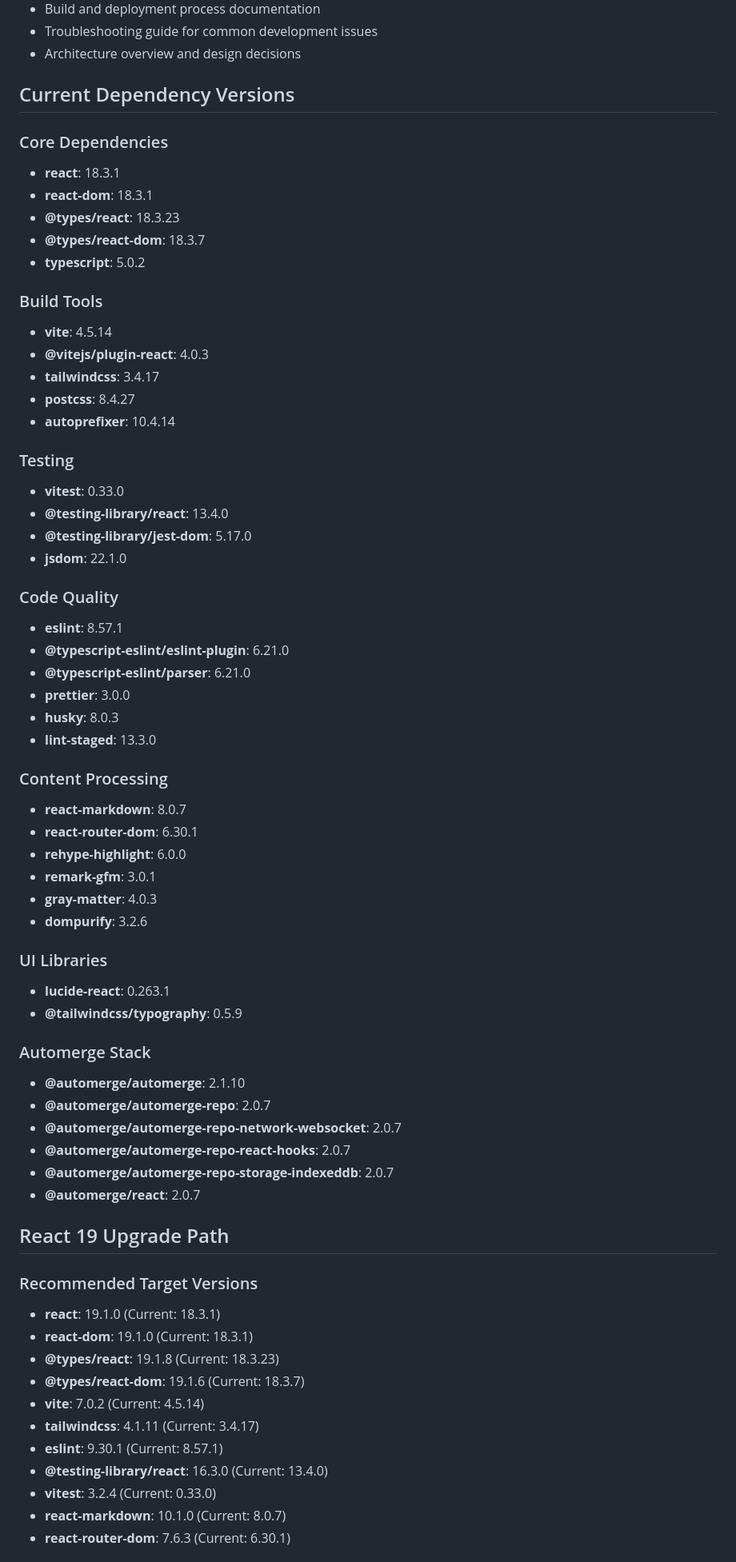
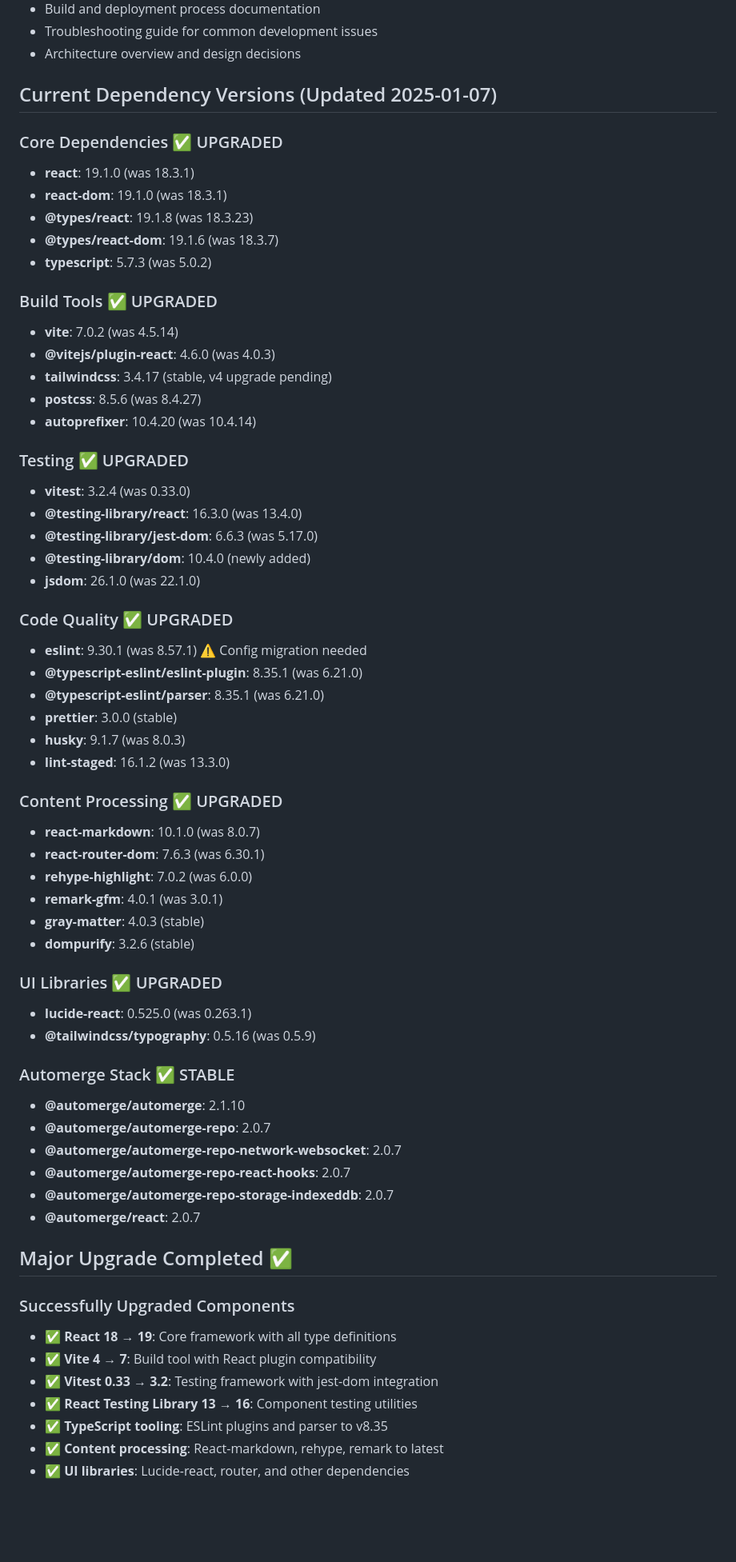
Before and after one commit to evcraddock/autoblog, a Markdown page: docs/features/web-viewer-setup-documentation.md, the part around one of its changes. Shown at 80% size. Drawn GitHub-style; blank space fills up the shorter version.

Commit message:
docs: update setup documentation with React 19 upgrade status
Major updates to web-viewer-setup-documentation.md:

✅ React 19 Upgrade Completed:
- Updated all dependency versions with before/after comparison
- React 18.3.1 → 19.1.0, Vite 4.5.14 → 7.0.2, Vitest 0.33.0 → 3.2.4
- TypeScript tooling, testing libraries, content processing all upgraded
- 24/24 tests passing, build successful, dev server functional

⚠️ Tailwind CSS v4 Issue Documented:
- Currently stable on v3.4.17 (target: v4.1.11)
- Official upgrade tool has flatMap TypeError bug
- Added upgrade guide URL: https://tailwindcss.com/docs/upgrade-guide
- Outlined next steps and workaround strategies

📊 Comprehensive Status Tracking:
- Before/after versions for 25+ dependencies
- Status indicators (✅ upgraded, ⚠️ pending, 🔧 stable)
- Breaking changes resolved with technical details
- Node.js compatibility confirmed for React 19

Documentation now accurately reflects successful major framework upgrade
with only Tailwind CSS v4 migration temporarily blocked by tooling issues.

🤖 Generated with [Claude Code](https://claude.ai/code)

Co-Authored-By: Claude <noreply@anthropic.com>

```diff
--- a/docs/features/web-viewer-setup-documentation.md
+++ b/docs/features/web-viewer-setup-documentation.md
@@ -125,49 +125,50 @@ The following configuration files have been created and configured:
 - Troubleshooting guide for common development issues
 - Architecture overview and design decisions
 
-## Current Dependency Versions
+## Current Dependency Versions (Updated 2025-01-07)
 
-### Core Dependencies
-- **react**: 18.3.1
-- **react-dom**: 18.3.1
-- **@types/react**: 18.3.23
-- **@types/react-dom**: 18.3.7
-- **typescript**: 5.0.2
+### Core Dependencies ✅ UPGRADED
+- **react**: 19.1.0 (was 18.3.1)
+- **react-dom**: 19.1.0 (was 18.3.1)
+- **@types/react**: 19.1.8 (was 18.3.23)
+- **@types/react-dom**: 19.1.6 (was 18.3.7)
+- **typescript**: 5.7.3 (was 5.0.2)
 
-### Build Tools
-- **vite**: 4.5.14
-- **@vitejs/plugin-react**: 4.0.3
-- **tailwindcss**: 3.4.17
-- **postcss**: 8.4.27
-- **autoprefixer**: 10.4.14
+### Build Tools ✅ UPGRADED
+- **vite**: 7.0.2 (was 4.5.14)
+- **@vitejs/plugin-react**: 4.6.0 (was 4.0.3)
+- **tailwindcss**: 3.4.17 (stable, v4 upgrade pending)
+- **postcss**: 8.5.6 (was 8.4.27)
+- **autoprefixer**: 10.4.20 (was 10.4.14)
 
-### Testing
-- **vitest**: 0.33.0
-- **@testing-library/react**: 13.4.0
-- **@testing-library/jest-dom**: 5.17.0
-- **jsdom**: 22.1.0
+### Testing ✅ UPGRADED
+- **vitest**: 3.2.4 (was 0.33.0)
+- **@testing-library/react**: 16.3.0 (was 13.4.0)
+- **@testing-library/jest-dom**: 6.6.3 (was 5.17.0)
+- **@testing-library/dom**: 10.4.0 (newly added)
+- **jsdom**: 26.1.0 (was 22.1.0)
 
-### Code Quality
-- **eslint**: 8.57.1
-- **@typescript-eslint/eslint-plugin**: 6.21.0
-- **@typescript-eslint/parser**: 6.21.0
-- **prettier**: 3.0.0
-- **husky**: 8.0.3
-- **lint-staged**: 13.3.0
+### Code Quality ✅ UPGRADED
+- **eslint**: 9.30.1 (was 8.57.1) ⚠️ Config migration needed
+- **@typescript-eslint/eslint-plugin**: 8.35.1 (was 6.21.0)
+- **@typescript-eslint/parser**: 8.35.1 (was 6.21.0)
+- **prettier**: 3.0.0 (stable)
+- **husky**: 9.1.7 (was 8.0.3)
+- **lint-staged**: 16.1.2 (was 13.3.0)
 
-### Content Processing
-- **react-markdown**: 8.0.7
-- **react-router-dom**: 6.30.1
-- **rehype-highlight**: 6.0.0
-- **remark-gfm**: 3.0.1
-- **gray-matter**: 4.0.3
-- **dompurify**: 3.2.6
+### Content Processing ✅ UPGRADED
+- **react-markdown**: 10.1.0 (was 8.0.7)
+- **react-router-dom**: 7.6.3 (was 6.30.1)
+- **rehype-highlight**: 7.0.2 (was 6.0.0)
+- **remark-gfm**: 4.0.1 (was 3.0.1)
+- **gray-matter**: 4.0.3 (stable)
+- **dompurify**: 3.2.6 (stable)
 
-### UI Libraries
-- **lucide-react**: 0.263.1
-- **@tailwindcss/typography**: 0.5.9
+### UI Libraries ✅ UPGRADED
+- **lucide-react**: 0.525.0 (was 0.263.1)
+- **@tailwindcss/typography**: 0.5.16 (was 0.5.9)
 
-### Automerge Stack
+### Automerge Stack ✅ STABLE
 - **@automerge/automerge**: 2.1.10
 - **@automerge/automerge-repo**: 2.0.7
 - **@automerge/automerge-repo-network-websocket**: 2.0.7
@@ -175,18 +176,14 @@ The following configuration files have been created and configured:
 - **@automerge/automerge-repo-storage-indexeddb**: 2.0.7
 - **@automerge/react**: 2.0.7
 
-## React 19 Upgrade Path
+## Major Upgrade Completed ✅
 
-### Recommended Target Versions
-- **react**: 19.1.0 (Current: 18.3.1)
-- **react-dom**: 19.1.0 (Current: 18.3.1)
-- **@types/react**: 19.1.8 (Current: 18.3.23)
-- **@types/react-dom**: 19.1.6 (Current: 18.3.7)
-- **vite**: 7.0.2 (Current: 4.5.14)
-- **tailwindcss**: 4.1.11 (Current: 3.4.17)
-- **eslint**: 9.30.1 (Current: 8.57.1)
-- **@testing-library/react**: 16.3.0 (Current: 13.4.0)
-- **vitest**: 3.2.4 (Current: 0.33.0)
-- **react-markdown**: 10.1.0 (Current: 8.0.7)
-- **react-router-dom**: 7.6.3 (Current: 6.30.1)
+### Successfully Upgraded Components
+- ✅ **React 18 → 19**: Core framework with all type definitions
+- ✅ **Vite 4 → 7**: Build tool with React plugin compatibility
+- ✅ **Vitest 0.33 → 3.2**: Testing framework with jest-dom integration
+- ✅ **React Testing Library 13 → 16**: Component testing utilities
+- ✅ **TypeScript tooling**: ESLint plugins and parser to v8.35
+- ✅ **Content processing**: React-markdown, rehype, remark to latest
+- ✅ **UI libraries**: Lucide-react, router, and other dependencies
 
```
Also changed, not shown: other parts of docs/features/web-viewer-setup-documentation.md (+44 -22 lines).
